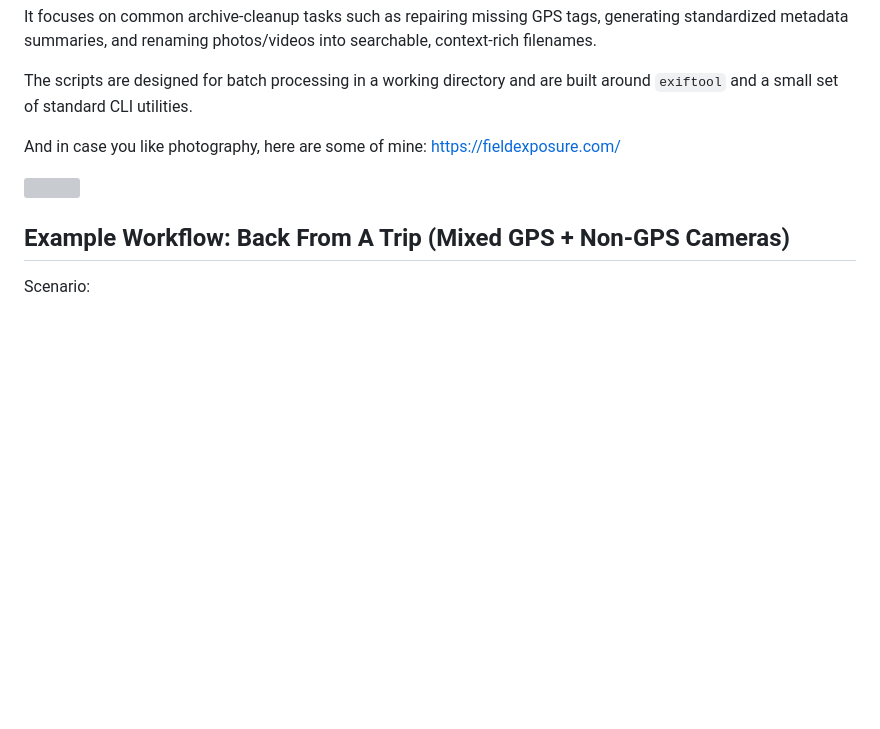
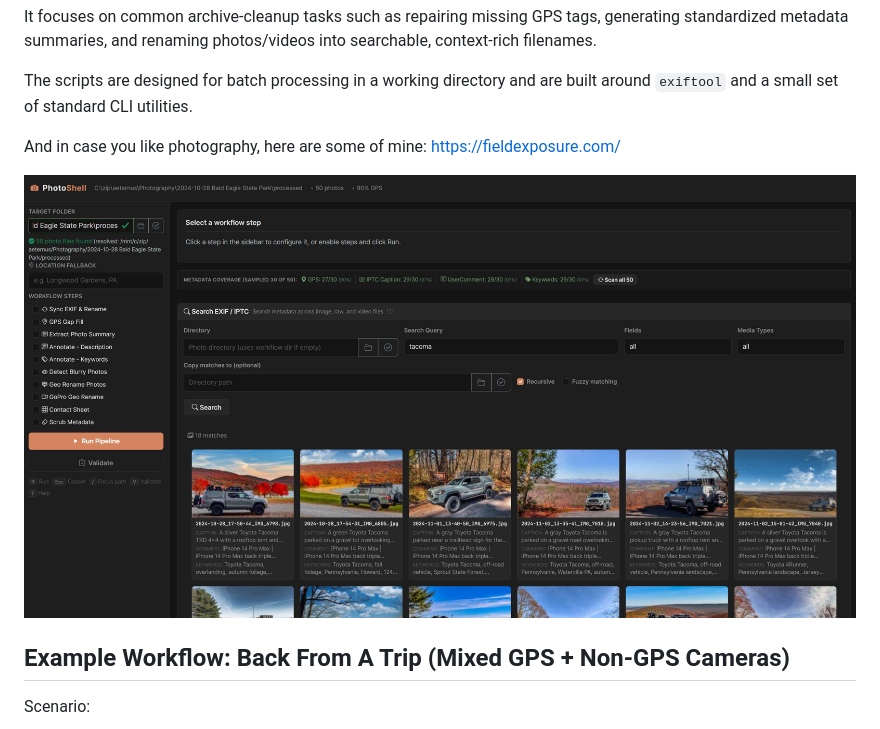
Before and after one commit to igoros777/photoshell, a Markdown page: README.md, the part around the change. GitHub-like rendering; pictures changed too: images/aaqduotbsealmsv3j3poxesw0uf.jpg (added); blank space fills up the shorter version; grey boxes are pictures that could not be loaded.

```diff
--- a/README.md
+++ b/README.md
@@ -7,7 +7,7 @@ The scripts are designed for batch processing in a working directory and are bui
 
 And in case you like photography, here are some of mine: https://fieldexposure.com/
 
-![](https://github.com/igoros777/photoshell/blob/main/images/d41k59go09e2ntacd5r2jzjoecg.png?raw=true)
+![](https://github.com/igoros777/photoshell/blob/main/images/aaqduotbsealmsv3j3poxesw0uf.jpg?raw=true)
 
 ## Example Workflow: Back From A Trip (Mixed GPS + Non-GPS Cameras)
 Scenario:
```
